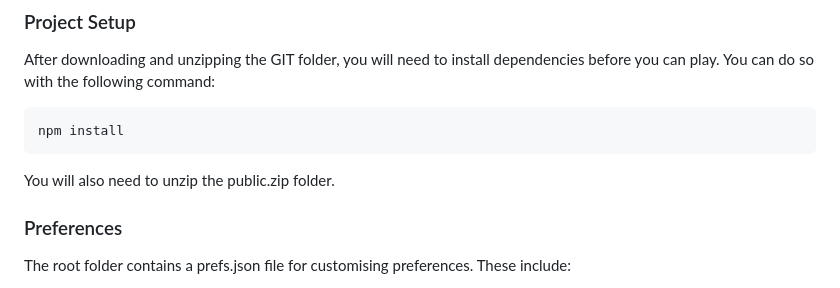
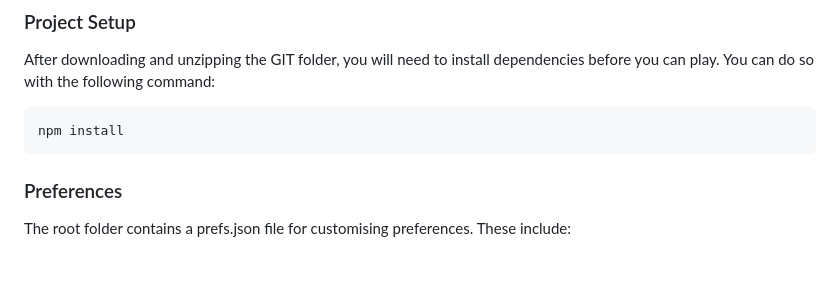
Before and after one commit to AJW8/Drawful-Clone, a Markdown page: README.md, the part around the change. Drawn GitHub-style; blank space fills up the shorter version.

````diff
--- a/README.md
+++ b/README.md
@@ -32,8 +32,6 @@ After downloading and unzipping the GIT folder, you will need to install depende
 npm install
 ```
 
-You will also need to unzip the public.zip folder.
-
 ### Preferences
 The root folder contains a prefs.json file for customising preferences.  These include:
 - The password required to host a game.
````
